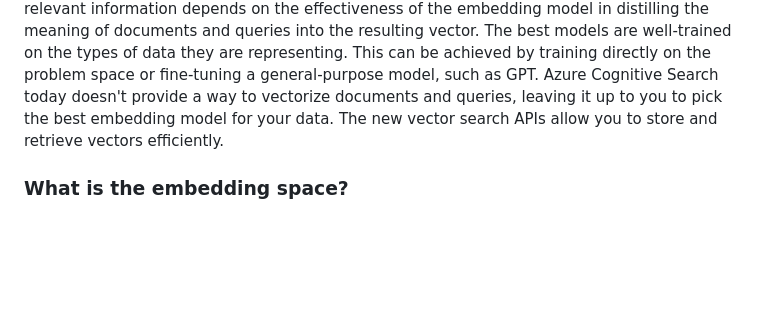
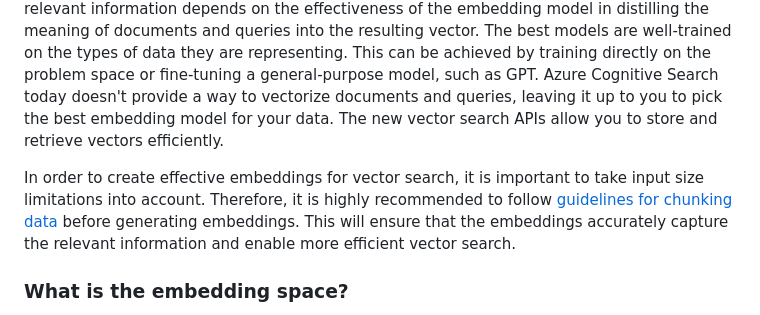
Before and after one commit to Azure/azure-search-vector-samples, a Markdown page: docs/vector-search-overview.md, the part around the change. Rendered like a GitHub page; blank space fills up the shorter version.

Commit message:
Update vector-search-overview.md
Updated with link to chunking guidelines

```diff
--- a/docs/vector-search-overview.md
+++ b/docs/vector-search-overview.md
@@ -5,6 +5,8 @@ Vector search is a method of information retrieval that aims to overcome the lim
 ## Embeddings and vectorization
 
 *Embeddings* are a specific type of vector representation created by machine learning models that capture the semantic meaning of text, or abstract representations of other content such as images. Natural language machine learning models are trained on large amounts of data to identify patterns and relationships between words. During training, they learn to represent any input as a vector of real numbers in an intermediary step called the 'encoder'. After training is complete, these language models can be modified so the intermediary vector representation becomes the model's output. The resulting embeddings are high-dimensional vectors, where words with similar meanings are closer together in the vector space, as explained in [this Azure OpenAI Service article](https://learn.microsoft.com/azure/cognitive-services/openai/concepts/understand-embeddings). The effectiveness of vector search in retrieving relevant information depends on the effectiveness of the embedding model in distilling the meaning of documents and queries into the resulting vector. The best models are well-trained on the types of data they are representing. This can be achieved by training directly on the problem space or fine-tuning a general-purpose model, such as GPT. Azure Cognitive Search today doesn't provide a way to vectorize documents and queries, leaving it up to you to pick the best embedding model for your data. The new vector search APIs allow you to store and retrieve vectors efficiently.
+
+In order to create effective embeddings for vector search, it is important to take input size limitations into account. Therefore, it is highly recommended to follow [guidelines for chunking data](vector-search-chunking-guidelines.md) before generating embeddings. This will ensure that the embeddings accurately capture the relevant information and enable more efficient vector search.
 
 ### What is the embedding space?
 
```
